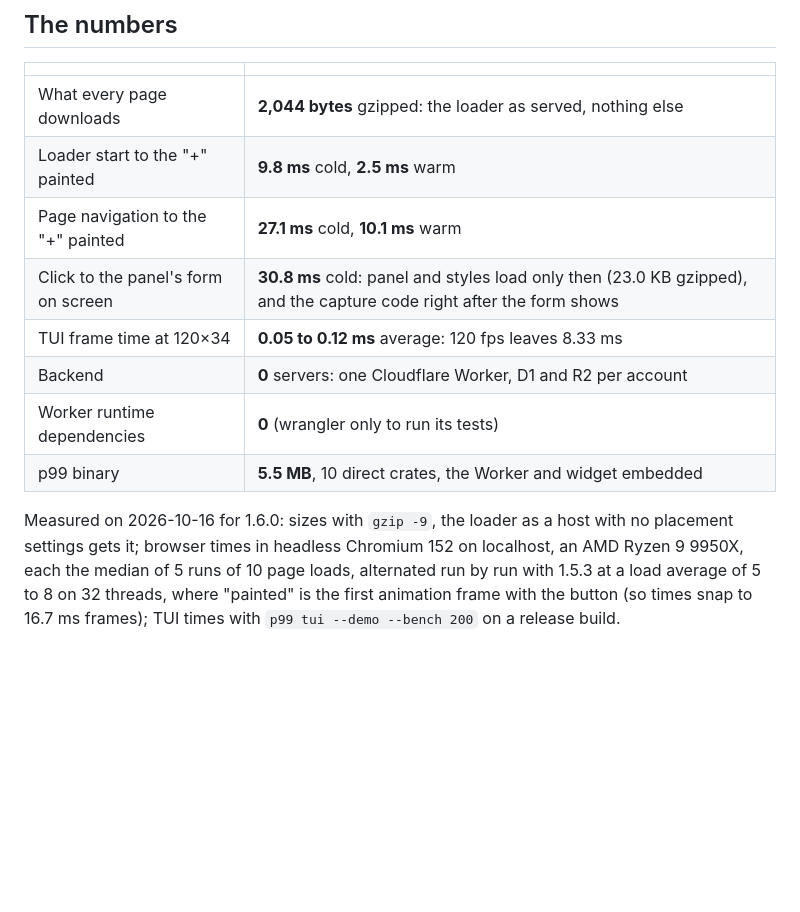
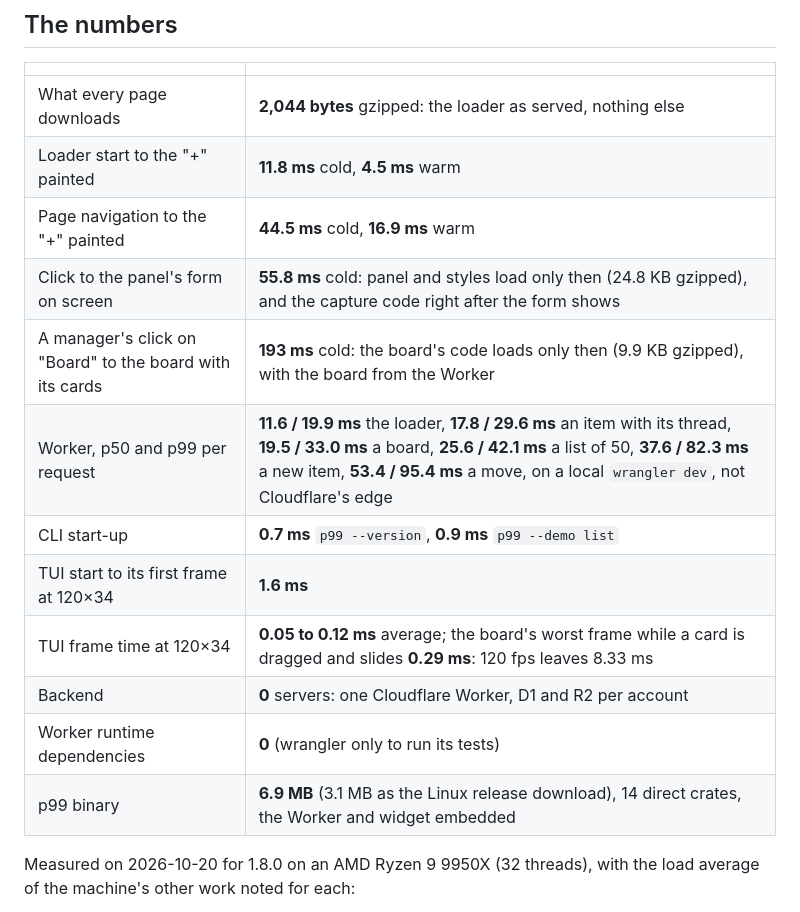
Before and after one commit to gmrdad82/p99, a Markdown page: README.md, the part around one of its changes. Rendered like a GitHub page; blank space fills up the shorter version.

Commit message:
The README's numbers show 1.8.0 as measured on 2026-10-20: the web times with the board's click, board.js's size, the Worker's p50 and p99 on a local wrangler dev, CLI and TUI start-up, the board's frames while dragging, and the binary
Co-Authored-By: Claude Opus 5.5 <noreply@anthropic.com>

```diff
--- a/README.md
+++ b/README.md
@@ -15,13 +15,17 @@ Works on Linux and macOS (Windows through WSL). The widget runs in any modern br
 | | |
 | --- | --- |
 | What every page downloads | **2,044 bytes** gzipped: the loader as served, nothing else |
-| Loader start to the "+" painted | **9.8 ms** cold, **2.5 ms** warm |
-| Page navigation to the "+" painted | **27.1 ms** cold, **10.1 ms** warm |
-| Click to the panel's form on screen | **30.8 ms** cold: panel and styles load only then (23.0 KB gzipped), and the capture code right after the form shows |
-| TUI frame time at 120×34 | **0.05 to 0.12 ms** average: 120 fps leaves 8.33 ms |
+| Loader start to the "+" painted | **11.8 ms** cold, **4.5 ms** warm |
+| Page navigation to the "+" painted | **44.5 ms** cold, **16.9 ms** warm |
+| Click to the panel's form on screen | **55.8 ms** cold: panel and styles load only then (24.8 KB gzipped), and the capture code right after the form shows |
+| A manager's click on "Board" to the board with its cards | **193 ms** cold: the board's code loads only then (9.9 KB gzipped), with the board from the Worker |
+| Worker, p50 and p99 per request | **11.6 / 19.9 ms** the loader, **17.8 / 29.6 ms** an item with its thread, **19.5 / 33.0 ms** a board, **25.6 / 42.1 ms** a list of 50, **37.6 / 82.3 ms** a new item, **53.4 / 95.4 ms** a move, on a local `wrangler dev`, not Cloudflare's edge |
+| CLI start-up | **0.7 ms** `p99 --version`, **0.9 ms** `p99 --demo list` |
+| TUI start to its first frame at 120×34 | **1.6 ms** |
+| TUI frame time at 120×34 | **0.05 to 0.12 ms** average; the board's worst frame while a card is dragged and slides **0.29 ms**: 120 fps leaves 8.33 ms |
 | Backend | **0** servers: one Cloudflare Worker, D1 and R2 per account |
 | Worker runtime dependencies | **0** (wrangler only to run its tests) |
-| p99 binary | **5.5 MB**, 10 direct crates, the Worker and widget embedded |
+| p99 binary | **6.9 MB** (3.1 MB as the Linux release download), 14 direct crates, the Worker and widget embedded |
 
-Measured on 2026-10-16 for 1.6.0: sizes with `gzip -9`, the loader as a host with no placement settings gets it; browser times in headless Chromium 152 on localhost, an AMD Ryzen 9 9950X, each the median of 5 runs of 10 page loads, alternated run by run with 1.5.3 at a load average of 5 to 8 on 32 threads, where "painted" is the first animation frame with the button (so times snap to 16.7 ms frames); TUI times with `p99 tui --demo --bench 200` on a release build.
+Measured on 2026-10-20 for 1.8.0 on an AMD Ryzen 9 9950X (32 threads), with the load average of the machine's other work noted for each:
 
```
Also changed, not shown: other parts of README.md (+8 -1 lines), docs/images/tui-frames-bars.png, docs/images/web-sizes-bars.png, docs/images/web-times-bars.png, 3 other files.
